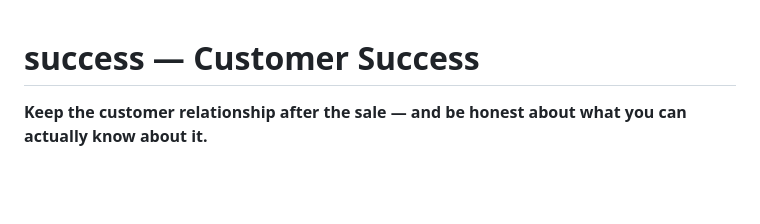
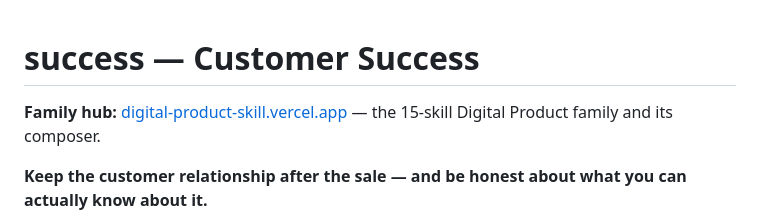
Before and after one commit to gabros20/success-skill, a Markdown page: README.md, the part around the change. Drawn GitHub-style; blank space fills up the shorter version.

Commit message:
docs: link the family hub (digital-product-skill.vercel.app)

```diff
--- a/README.md
+++ b/README.md
@@ -1,4 +1,6 @@
 # success — Customer Success
+
+**Family hub:** [digital-product-skill.vercel.app](https://digital-product-skill.vercel.app) — the 15-skill Digital Product family and its composer.
 
 **Keep the customer relationship after the sale — and be honest about what you can actually know
 about it.**
```
